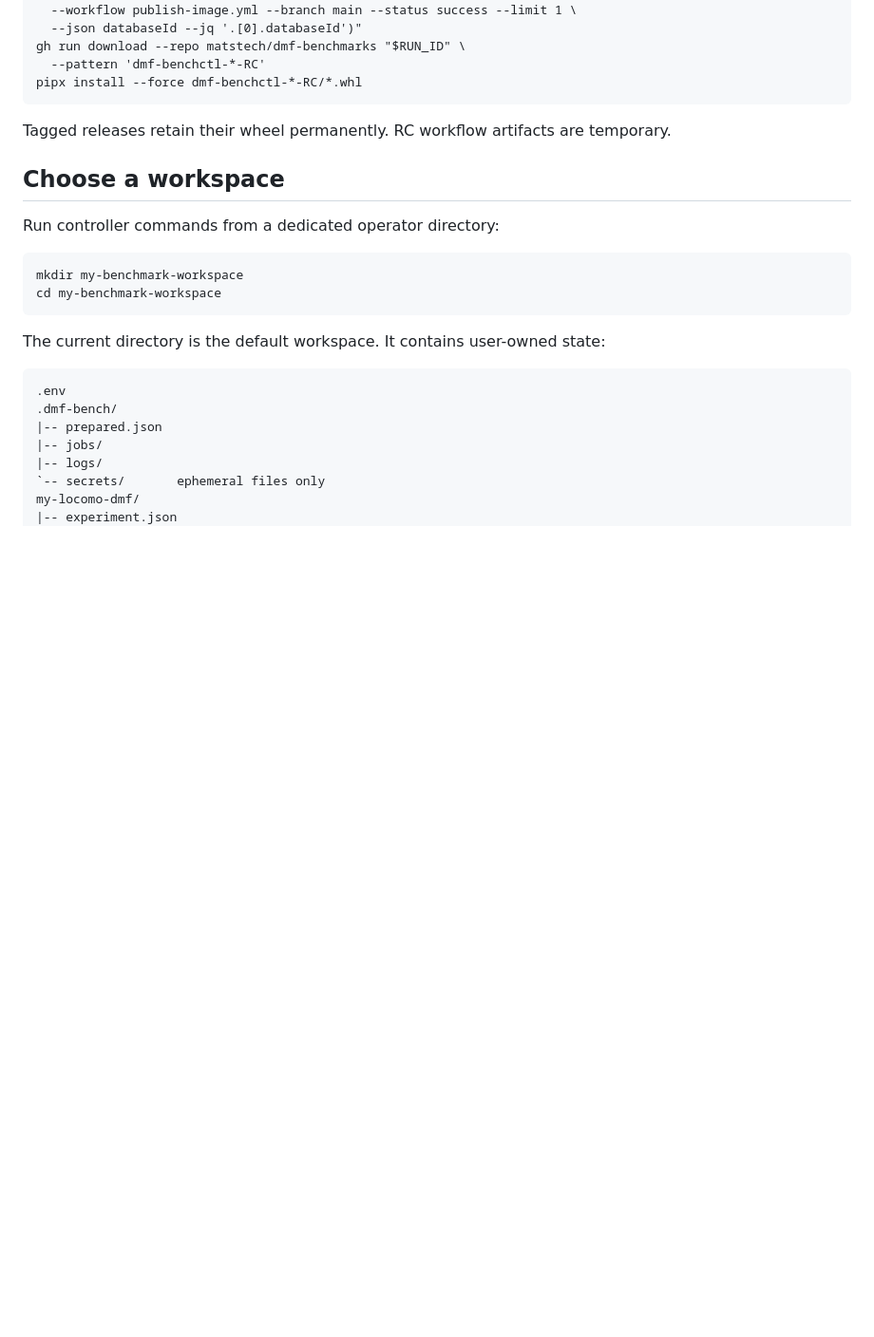
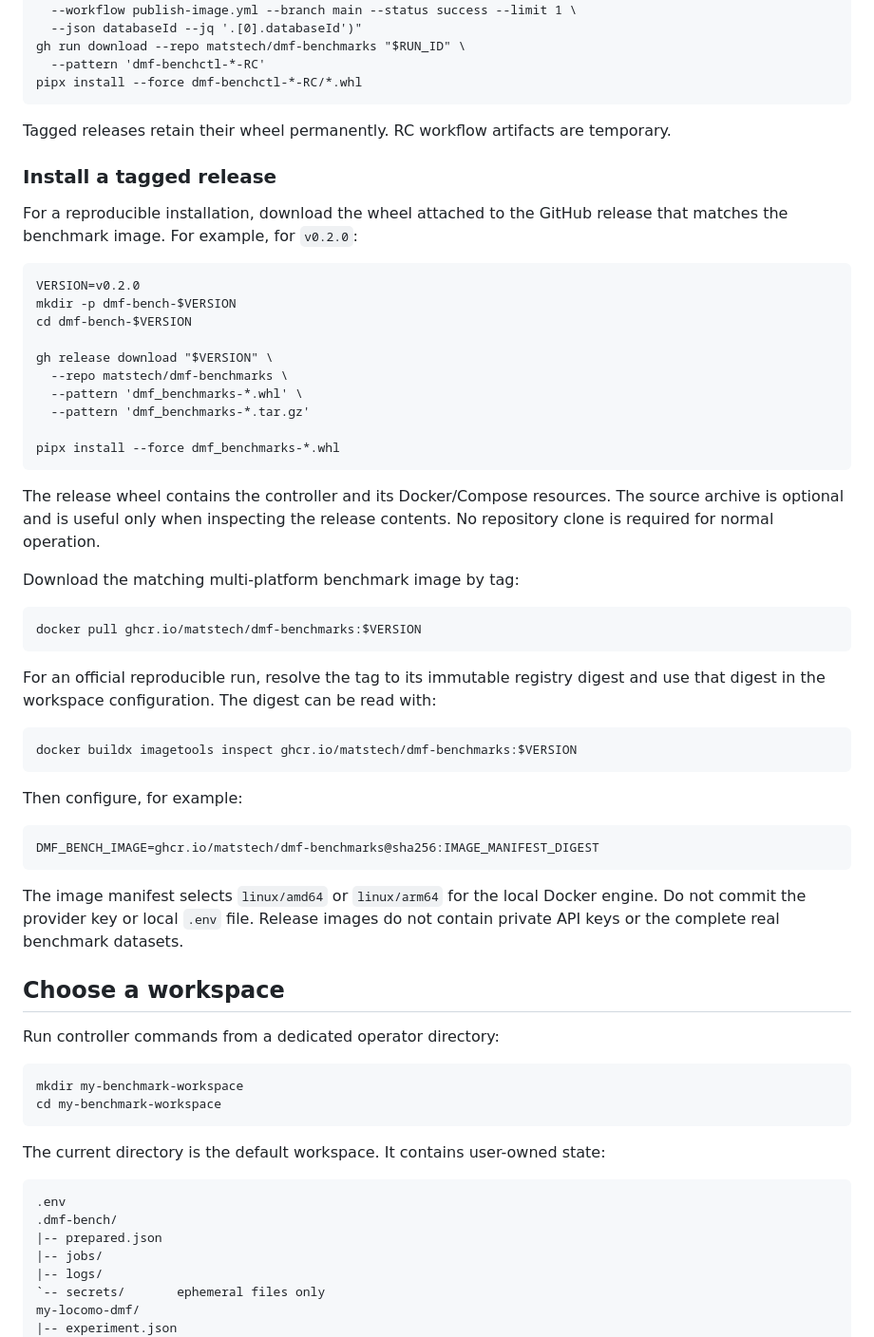
Before and after one commit to matstech/dmf-benchmarks, a Markdown page: manual/user-manual.md, the part around the change. Shown at 95% size. GitHub-like rendering; blank space fills up the shorter version.

Commit message:
docs: document release installation and UI refresh

````diff
--- a/manual/user-manual.md
+++ b/manual/user-manual.md
@@ -101,6 +101,52 @@ pipx install --force dmf-benchctl-*-RC/*.whl
 
 Tagged releases retain their wheel permanently. RC workflow artifacts are
 temporary.
+
+### Install a tagged release
+
+For a reproducible installation, download the wheel attached to the GitHub
+release that matches the benchmark image. For example, for `v0.2.0`:
+
+```text
+VERSION=v0.2.0
+mkdir -p dmf-bench-$VERSION
+cd dmf-bench-$VERSION
+
+gh release download "$VERSION" \
+  --repo matstech/dmf-benchmarks \
+  --pattern 'dmf_benchmarks-*.whl' \
+  --pattern 'dmf_benchmarks-*.tar.gz'
+
+pipx install --force dmf_benchmarks-*.whl
+```
+
+The release wheel contains the controller and its Docker/Compose resources.
+The source archive is optional and is useful only when inspecting the release
+contents. No repository clone is required for normal operation.
+
+Download the matching multi-platform benchmark image by tag:
+
+```text
+docker pull ghcr.io/matstech/dmf-benchmarks:$VERSION
+```
+
+For an official reproducible run, resolve the tag to its immutable registry
+digest and use that digest in the workspace configuration. The digest can be
+read with:
+
+```text
+docker buildx imagetools inspect ghcr.io/matstech/dmf-benchmarks:$VERSION
+```
+
+Then configure, for example:
+
+```dotenv
+DMF_BENCH_IMAGE=ghcr.io/matstech/dmf-benchmarks@sha256:IMAGE_MANIFEST_DIGEST
+```
+
+The image manifest selects `linux/amd64` or `linux/arm64` for the local Docker
+engine. Do not commit the provider key or local `.env` file. Release images do
+not contain private API keys or the complete real benchmark datasets.
 
 ## Choose a workspace
 
````
